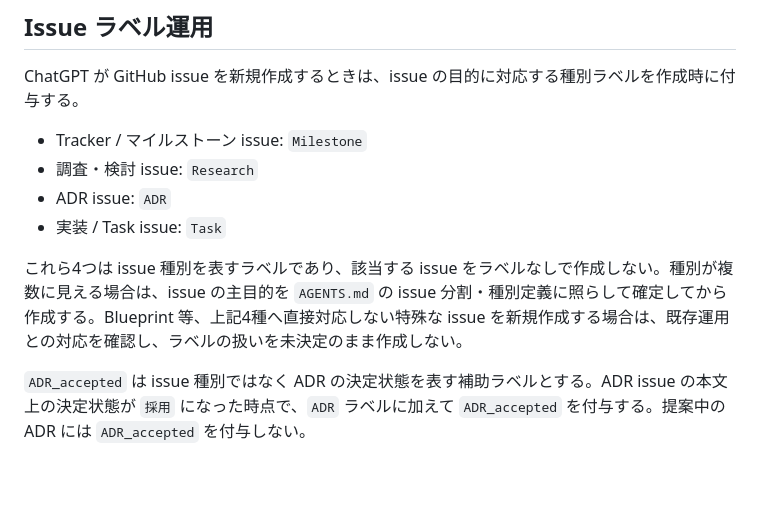
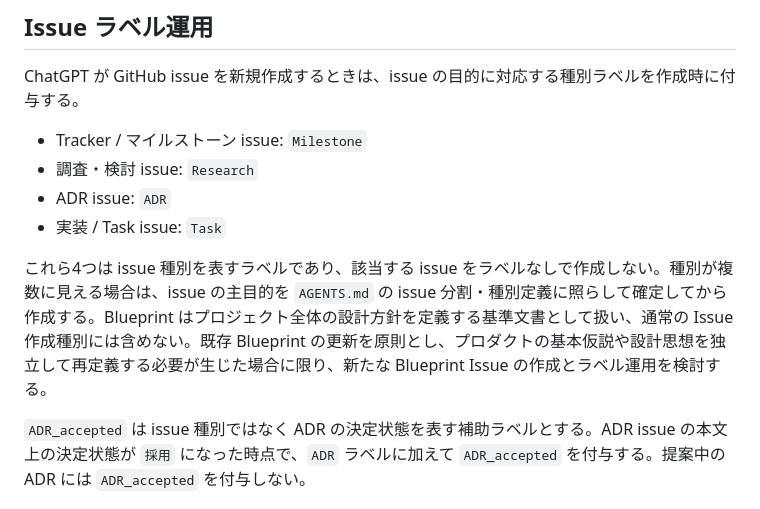
Before and after one commit to kkismd/TMLDRNR, a Markdown page: docs/project-instructions.md, the part around the change. GitHub-like rendering; blank space fills up the shorter version.

Commit message:
docs: Blueprint Issueを例外的な基準文書として明確化

```diff
--- a/docs/project-instructions.md
+++ b/docs/project-instructions.md
@@ -73,7 +73,7 @@ ChatGPT が GitHub issue を新規作成するときは、issue の目的に対
 - ADR issue: `ADR`
 - 実装 / Task issue: `Task`
 
-これら4つは issue 種別を表すラベルであり、該当する issue をラベルなしで作成しない。種別が複数に見える場合は、issue の主目的を `AGENTS.md` の issue 分割・種別定義に照らして確定してから作成する。Blueprint 等、上記4種へ直接対応しない特殊な issue を新規作成する場合は、既存運用との対応を確認し、ラベルの扱いを未決定のまま作成しない。
+これら4つは issue 種別を表すラベルであり、該当する issue をラベルなしで作成しない。種別が複数に見える場合は、issue の主目的を `AGENTS.md` の issue 分割・種別定義に照らして確定してから作成する。Blueprint はプロジェクト全体の設計方針を定義する基準文書として扱い、通常の Issue 作成種別には含めない。既存 Blueprint の更新を原則とし、プロダクトの基本仮説や設計思想を独立して再定義する必要が生じた場合に限り、新たな Blueprint Issue の作成とラベル運用を検討する。
 
 `ADR_accepted` は issue 種別ではなく ADR の決定状態を表す補助ラベルとする。ADR issue の本文上の決定状態が `採用` になった時点で、`ADR` ラベルに加えて `ADR_accepted` を付与する。提案中の ADR には `ADR_accepted` を付与しない。
 
```
